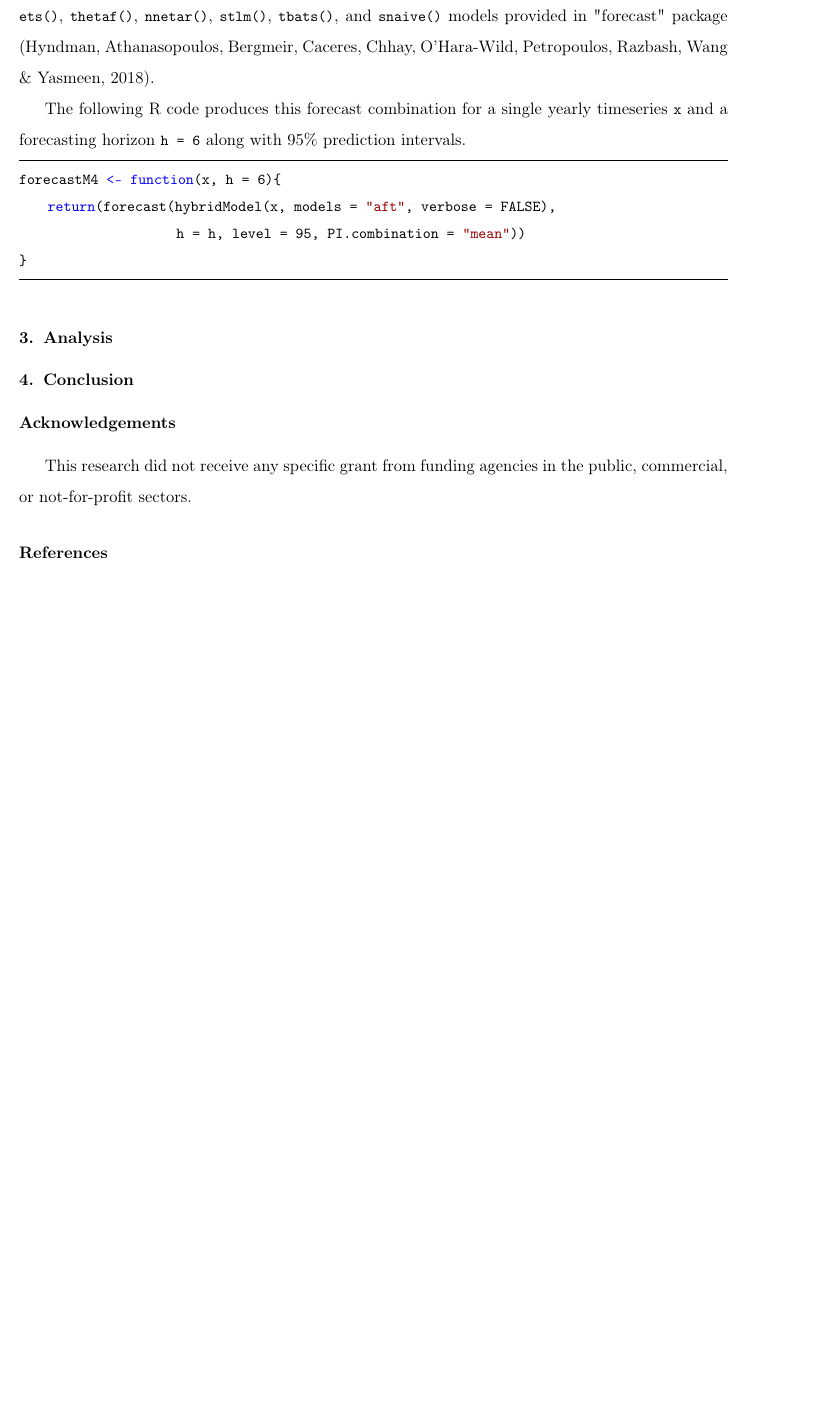
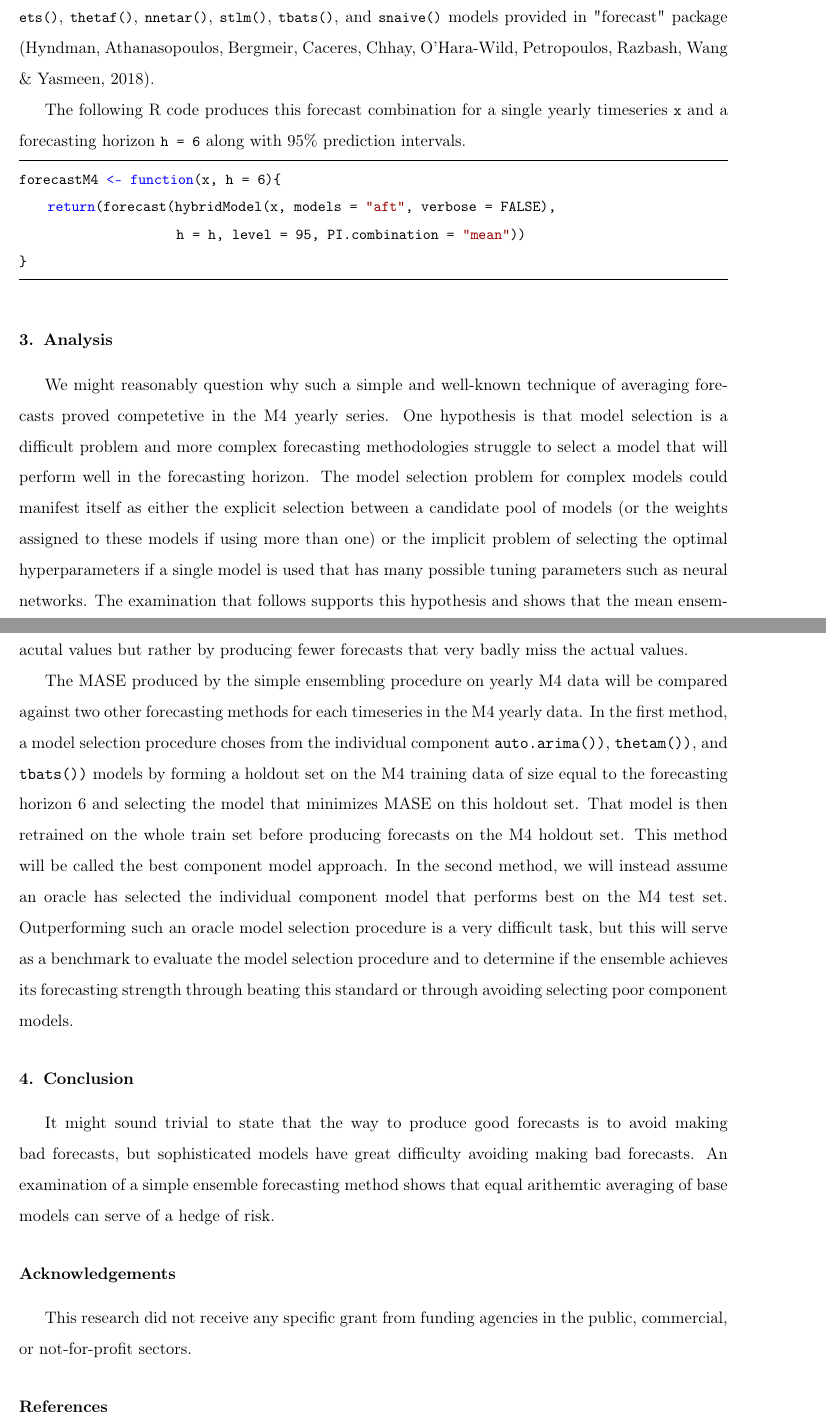
Before and after one commit to dashaub/m4, a LaTeX paper (ijf/ForecastHybrid.tex): part of page 2 of 3 before the commit and two parts of pages 2 and 3 of 4 after it, the two joined at a grey line, cut so that both start at the same text, the shorter picture padded with empty space. Compiled offline with pdfLaTeX.

Commit message:
ensemble vs individual models

```diff
--- a/ijf/ForecastHybrid.tex
+++ b/ijf/ForecastHybrid.tex
@@ -87,8 +87,15 @@ forecastM4 <- function(x, h = 6){
 \end{lstlisting}
 
 \section{Analysis}
+We might reasonably question why such a simple and well-known technique of averaging forecasts proved competetive in the M4 yearly series. One hypothesis is that model selection is a difficult problem and more complex forecasting methodologies struggle to select a model that will perform well in the forecasting horizon. The model selection problem for complex models could manifest itself as either the explicit selection between a candidate pool of models (or the weights assigned to these models if using more than one) or the implicit problem of selecting the optimal hyperparameters if a single model is used that has many possible tuning parameters such as neural networks. The examination that follows supports this hypothesis and shows that the mean ensemble approach achieves competetive performance not by producing forecasts that barely miss the acutal values but rather by producing fewer forecasts that very badly miss the actual values.
+
+The MASE produced by the simple ensembling procedure on yearly M4 data will be compared against two other forecasting methods for each timeseries in the M4 yearly data. In the first method, a model selection procedure choses from the individual component \texttt{auto.arima())}, \texttt{thetam())}, and \texttt{tbats())} models by forming a holdout set on the M4 training data of size equal to the forecasting horizon 6 and selecting the model that minimizes MASE on this holdout set. That model is then retrained on the whole train set before producing forecasts on the M4 holdout set. This method will be called the best component model approach. In the second method, we will instead assume an oracle has selected the individual component model that performs best on the M4 test set. Outperforming such an oracle model selection procedure is a very difficult task, but this will serve as a benchmark to evaluate the model selection procedure and to determine if the ensemble achieves its forecasting strength through beating this standard or through avoiding selecting poor component models.
+
+% table with results will go here
+% histogram showing distribution of best, average, and oracle models MASE will go here
 
 \section{Conclusion}
+It might sound trivial to state that the way to produce good forecasts is to avoid making bad forecasts, but sophisticated models have great difficulty avoiding making bad forecasts. An examination of a simple ensemble forecasting method shows that equal arithemtic averaging of base models can serve of a hedge of risk.
 
 \section*{Acknowledgements}
 
```
Also changed, not shown: ijf/ForecastHybrid.tex (4 more changed lines), 2 other files.
